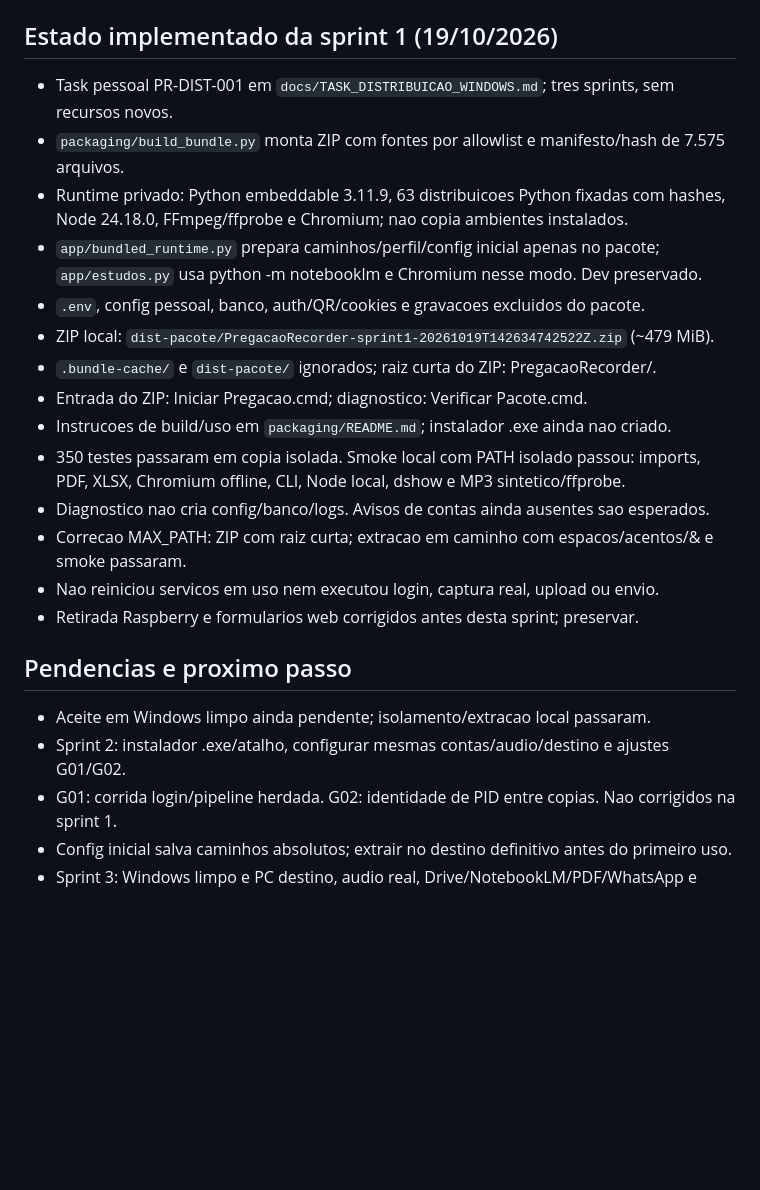
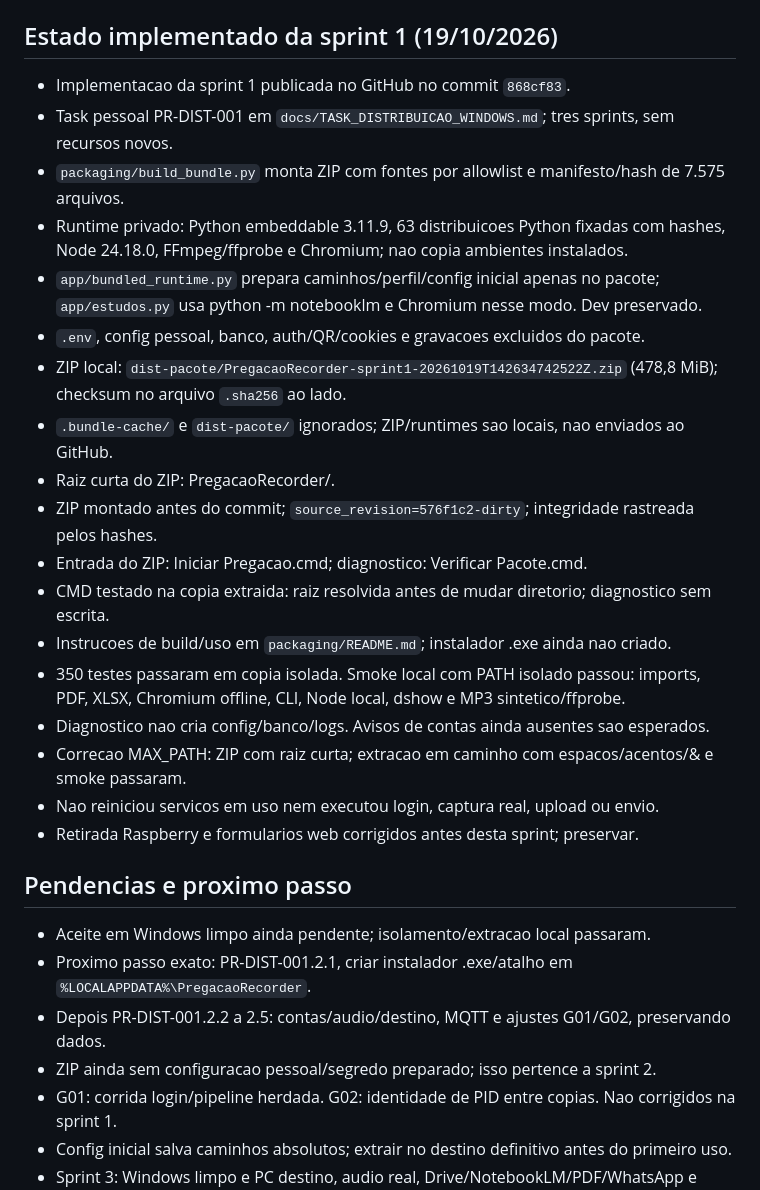
Before and after one commit to marcellolabr3/pregacao-recorder, a Markdown page: docs/CODEX_CONTEXT.md, the part around the change. GitHub-like rendering; blank space fills up the shorter version.

Commit message:
Atualiza contexto apos entrega do pacote da sprint 1

```diff
--- a/docs/CODEX_CONTEXT.md
+++ b/docs/CODEX_CONTEXT.md
@@ -22,6 +22,7 @@
 
 ## Estado implementado da sprint 1 (19/10/2026)
 
+- Implementacao da sprint 1 publicada no GitHub no commit `868cf83`.
 - Task pessoal PR-DIST-001 em `docs/TASK_DISTRIBUICAO_WINDOWS.md`; tres sprints, sem recursos novos.
 - `packaging/build_bundle.py` monta ZIP com fontes por allowlist e manifesto/hash de 7.575 arquivos.
 - Runtime privado: Python embeddable 3.11.9, 63 distribuicoes Python fixadas com hashes,
@@ -29,9 +30,12 @@
 - `app/bundled_runtime.py` prepara caminhos/perfil/config inicial apenas no pacote;
   `app/estudos.py` usa python -m notebooklm e Chromium nesse modo. Dev preservado.
 - `.env`, config pessoal, banco, auth/QR/cookies e gravacoes excluidos do pacote.
-- ZIP local: `dist-pacote/PregacaoRecorder-sprint1-20261019T142634742522Z.zip` (~479 MiB).
-- `.bundle-cache/` e `dist-pacote/` ignorados; raiz curta do ZIP: PregacaoRecorder/.
+- ZIP local: `dist-pacote/PregacaoRecorder-sprint1-20261019T142634742522Z.zip` (478,8 MiB); checksum no arquivo `.sha256` ao lado.
+- `.bundle-cache/` e `dist-pacote/` ignorados; ZIP/runtimes sao locais, nao enviados ao GitHub.
+- Raiz curta do ZIP: PregacaoRecorder/.
+- ZIP montado antes do commit; `source_revision=576f1c2-dirty`; integridade rastreada pelos hashes.
 - Entrada do ZIP: Iniciar Pregacao.cmd; diagnostico: Verificar Pacote.cmd.
+- CMD testado na copia extraida: raiz resolvida antes de mudar diretorio; diagnostico sem escrita.
 - Instrucoes de build/uso em `packaging/README.md`; instalador .exe ainda nao criado.
 - 350 testes passaram em copia isolada. Smoke local com PATH isolado passou:
   imports, PDF, XLSX, Chromium offline, CLI, Node local, dshow e MP3 sintetico/ffprobe.
@@ -43,7 +47,9 @@
 ## Pendencias e proximo passo
 
 - Aceite em Windows limpo ainda pendente; isolamento/extracao local passaram.
-- Sprint 2: instalador .exe/atalho, configurar mesmas contas/audio/destino e ajustes G01/G02.
+- Proximo passo exato: PR-DIST-001.2.1, criar instalador .exe/atalho em `%LOCALAPPDATA%\PregacaoRecorder`.
+- Depois PR-DIST-001.2.2 a 2.5: contas/audio/destino, MQTT e ajustes G01/G02, preservando dados.
+- ZIP ainda sem configuracao pessoal/segredo preparado; isso pertence a sprint 2.
 - G01: corrida login/pipeline herdada. G02: identidade de PID entre copias. Nao corrigidos na sprint 1.
 - Config inicial salva caminhos absolutos; extrair no destino definitivo antes do primeiro uso.
 - Sprint 3: Windows limpo e PC destino, audio real, Drive/NotebookLM/PDF/WhatsApp e celular atual.
```
